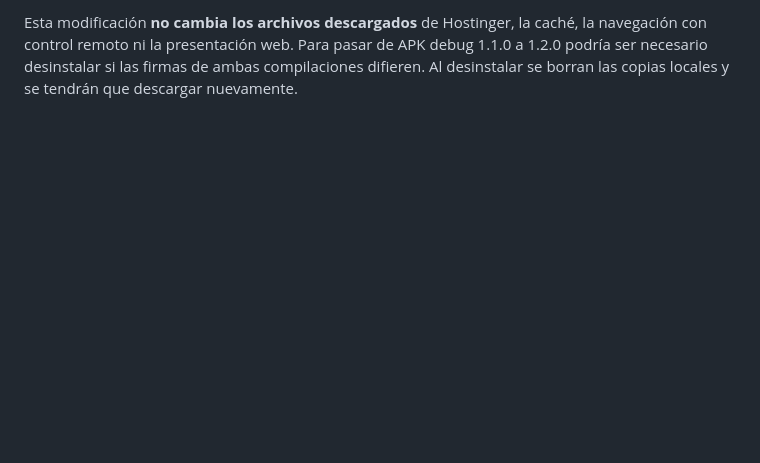
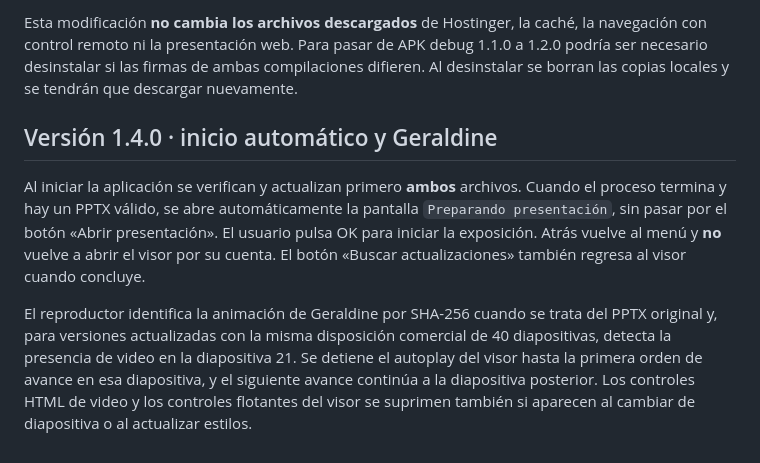
Before and after one commit to laindhub/control-enrutador, a Markdown page: android-tv/README.md, the part around the change. Drawn GitHub-style; blank space fills up the shorter version.

Commit message:
docs(tv): explain automatic loading and Geraldine/chrome fixes in 1.4.0

```diff
--- a/android-tv/README.md
+++ b/android-tv/README.md
@@ -94,3 +94,21 @@ la caché, la navegación con control remoto ni la presentación web. Para
 pasar de APK debug 1.1.0 a 1.2.0 podría ser necesario desinstalar si
 las firmas de ambas compilaciones difieren. Al desinstalar se borran las
 copias locales y se tendrán que descargar nuevamente.
+
+## Versión 1.4.0 · inicio automático y Geraldine
+
+Al iniciar la aplicación se verifican y actualizan primero **ambos** archivos.
+Cuando el proceso termina y hay un PPTX válido, se abre automáticamente
+la pantalla `Preparando presentación`, sin pasar por el botón «Abrir
+presentación». El usuario pulsa OK para iniciar la exposición. Atrás
+vuelve al menú y **no** vuelve a abrir el visor por su cuenta. El
+botón «Buscar actualizaciones» también regresa al visor cuando concluye.
+
+El reproductor identifica la animación de Geraldine por SHA-256 cuando
+se trata del PPTX original y, para versiones actualizadas con la misma
+disposición comercial de 40 diapositivas, detecta la presencia de video
+en la diapositiva 21. Se detiene el autoplay del visor hasta la primera
+orden de avance en esa diapositiva, y el siguiente avance continúa a
+la diapositiva posterior. Los controles HTML de video y los controles
+flotantes del visor se suprimen también si aparecen al cambiar de
+diapositiva o al actualizar estilos.
```
